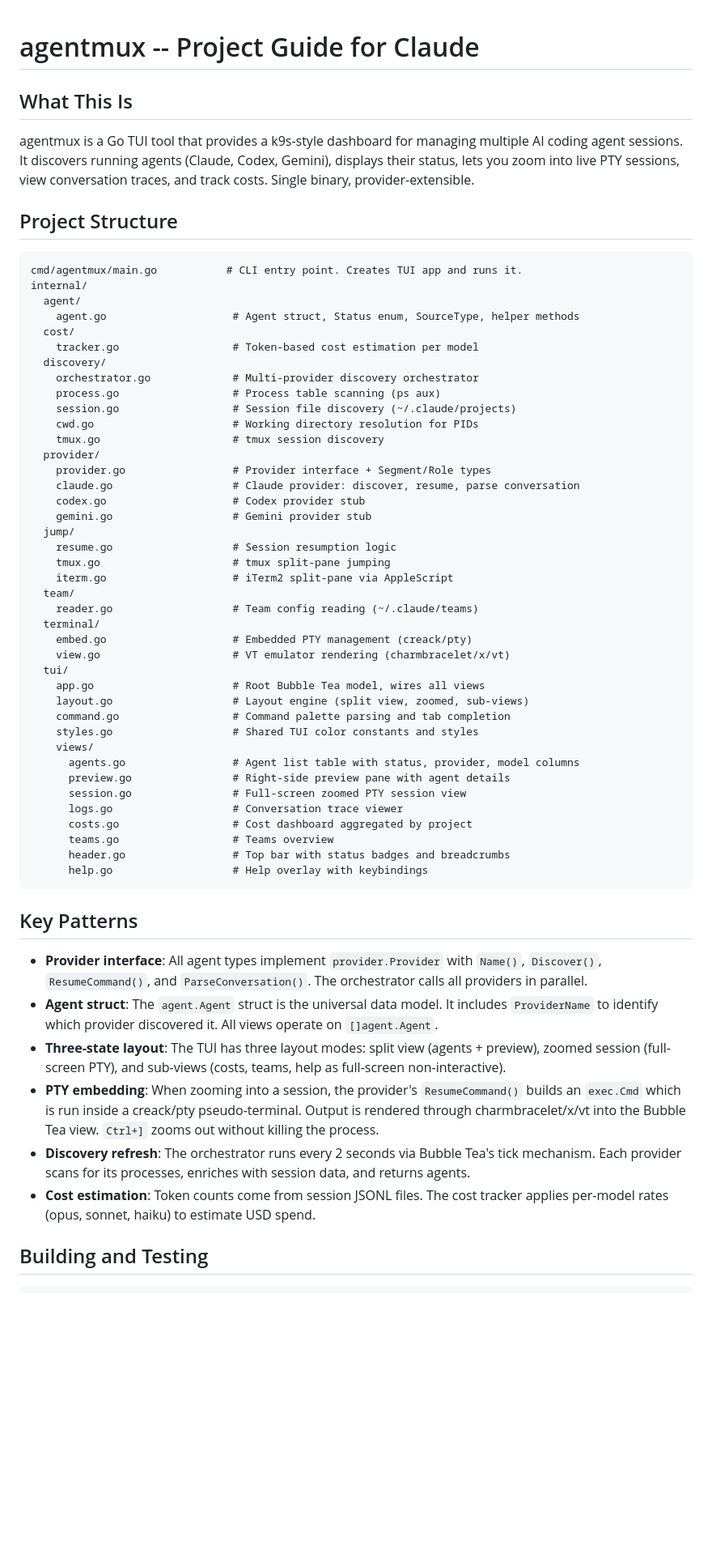
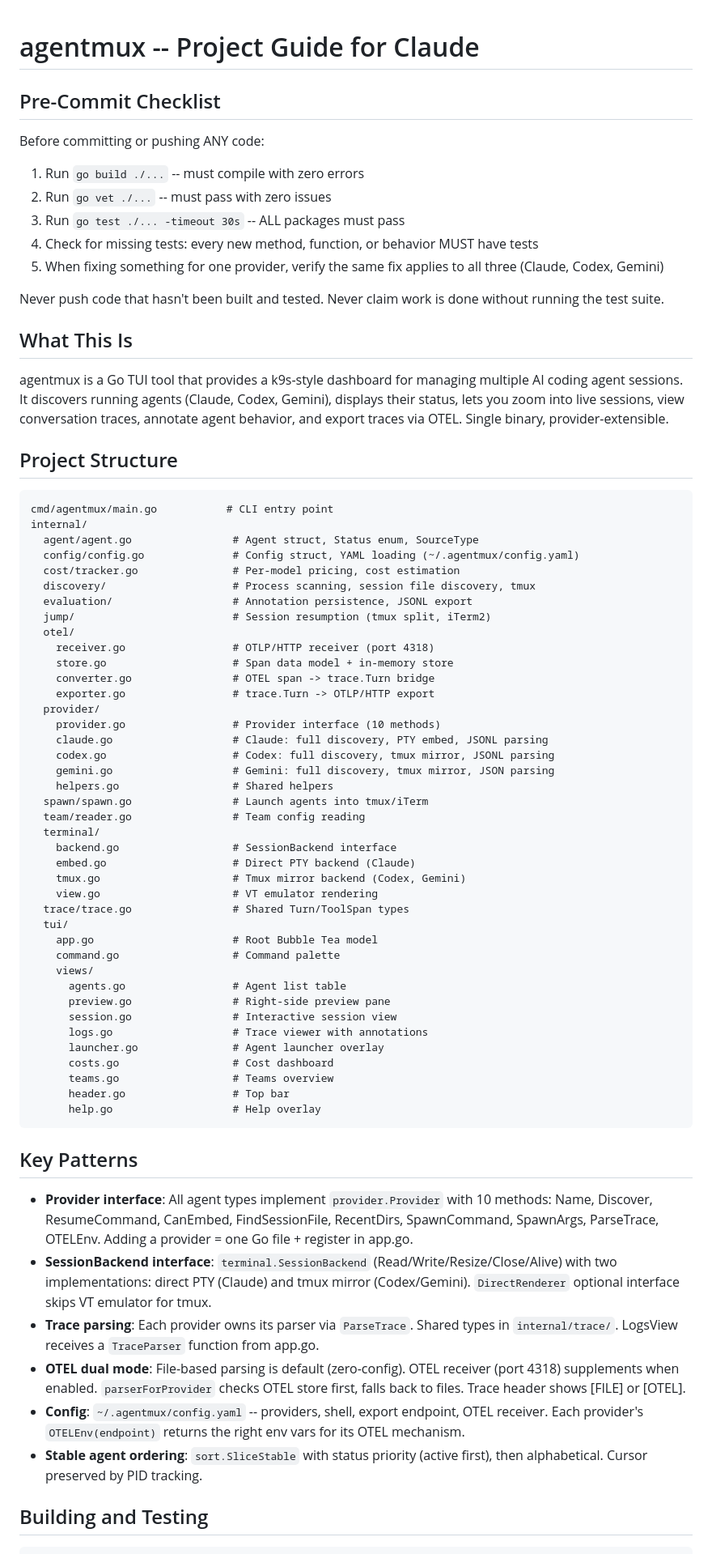
Before and after one commit to zanetworker/aimux, a Markdown page: CLAUDE.md, the part around one of its changes. Shown at 81% size. Rendered like a GitHub page; blank space fills up the shorter version.

Commit message:
docs: update CLAUDE.md with current architecture and pre-commit checklist
- Pre-commit checklist: build, vet, test, check for missing tests,
  verify fixes apply to all providers
- Updated project structure with all current packages (otel, trace,
  config, terminal backends)
- Updated key patterns: SessionBackend, OTEL dual mode, stable ordering
- Updated Provider interface (10 methods)
- Added config reference

Co-Authored-By: Claude Opus 4.6 (1M context) <noreply@anthropic.com>

````diff
--- a/CLAUDE.md
+++ b/CLAUDE.md
@@ -1,62 +1,73 @@
 # agentmux -- Project Guide for Claude
+
+## Pre-Commit Checklist
+
+Before committing or pushing ANY code:
+1. Run `go build ./...` -- must compile with zero errors
+2. Run `go vet ./...` -- must pass with zero issues
+3. Run `go test ./... -timeout 30s` -- ALL packages must pass
+4. Check for missing tests: every new method, function, or behavior MUST have tests
+5. When fixing something for one provider, verify the same fix applies to all three (Claude, Codex, Gemini)
+
+Never push code that hasn't been built and tested. Never claim work is done without running the test suite.
 
 ## What This Is
 
-agentmux is a Go TUI tool that provides a k9s-style dashboard for managing multiple AI coding agent sessions. It discovers running agents (Claude, Codex, Gemini), displays their status, lets you zoom into live PTY sessions, view conversation traces, and track costs. Single binary, provider-extensible.
+agentmux is a Go TUI tool that provides a k9s-style dashboard for managing multiple AI coding agent sessions. It discovers running agents (Claude, Codex, Gemini), displays their status, lets you zoom into live sessions, view conversation traces, annotate agent behavior, and export traces via OTEL. Single binary, provider-extensible.
 
 ## Project Structure
 
 ```
-cmd/agentmux/main.go           # CLI entry point. Creates TUI app and runs it.
+cmd/agentmux/main.go           # CLI entry point
 internal/
-  agent/
-    agent.go                    # Agent struct, Status enum, SourceType, helper methods
-  cost/
-    tracker.go                  # Token-based cost estimation per model
-  discovery/
-    orchestrator.go             # Multi-provider discovery orchestrator
-    process.go                  # Process table scanning (ps aux)
-    session.go                  # Session file discovery (~/.claude/projects)
-    cwd.go                      # Working directory resolution for PIDs
-    tmux.go                     # tmux session discovery
+  agent/agent.go                # Agent struct, Status enum, SourceType
+  config/config.go              # Config struct, YAML loading (~/.agentmux/config.yaml)
+  cost/tracker.go               # Per-model pricing, cost estimation
+  discovery/                    # Process scanning, session file discovery, tmux
+  evaluation/                   # Annotation persistence, JSONL export
+  jump/                         # Session resumption (tmux split, iTerm2)
+  otel/
+    receiver.go                 # OTLP/HTTP receiver (port 4318)
+    store.go                    # Span data model + in-memory store
+    converter.go                # OTEL span -> trace.Turn bridge
+    exporter.go                 # trace.Turn -> OTLP/HTTP export
   provider/
-    provider.go                 # Provider interface + Segment/Role types
-    claude.go                   # Claude provider: discover, resume, parse conversation
-    codex.go                    # Codex provider stub
-    gemini.go                   # Gemini provider stub
-  jump/
-    resume.go                   # Session resumption logic
-    tmux.go                     # tmux split-pane jumping
-    iterm.go                    # iTerm2 split-pane via AppleScript
-  team/
-    reader.go                   # Team config reading (~/.claude/teams)
+    provider.go                 # Provider interface (10 methods)
+    claude.go                   # Claude: full discovery, PTY embed, JSONL parsing
+    codex.go                    # Codex: full discovery, tmux mirror, JSONL parsing
+    gemini.go                   # Gemini: full discovery, tmux mirror, JSON parsing
+    helpers.go                  # Shared helpers
+  spawn/spawn.go                # Launch agents into tmux/iTerm
+  team/reader.go                # Team config reading
   terminal/
-    embed.go                    # Embedded PTY management (creack/pty)
-    view.go                     # VT emulator rendering (charmbracelet/x/vt)
+    backend.go                  # SessionBackend interface
+    embed.go                    # Direct PTY backend (Claude)
+    tmux.go                     # Tmux mirror backend (Codex, Gemini)
+    view.go                     # VT emulator rendering
+  trace/trace.go                # Shared Turn/ToolSpan types
   tui/
-    app.go                      # Root Bubble Tea model, wires all views
-    layout.go                   # Layout engine (split view, zoomed, sub-views)
-    command.go                  # Command palette parsing and tab completion
-    styles.go                   # Shared TUI color constants and styles
+    app.go                      # Root Bubble Tea model
+    command.go                  # Command palette
     views/
-      agents.go                 # Agent list table with status, provider, model columns
-      preview.go                # Right-side preview pane with agent details
-      session.go                # Full-screen zoomed PTY session view
-      logs.go                   # Conversation trace viewer
-      costs.go                  # Cost dashboard aggregated by project
+      agents.go                 # Agent list table
+      preview.go                # Right-side preview pane
+      session.go                # Interactive session view
+      logs.go                   # Trace viewer with annotations
+      launcher.go               # Agent launcher overlay
+      costs.go                  # Cost dashboard
       teams.go                  # Teams overview
-      header.go                 # Top bar with status badges and breadcrumbs
-      help.go                   # Help overlay with keybindings
+      header.go                 # Top bar
+      help.go                   # Help overlay
 ```
 
 ## Key Patterns
 
-- **Provider interface**: All agent types implement `provider.Provider` with `Name()`, `Discover()`, `ResumeCommand()`, and `ParseConversation()`. The orchestrator calls all providers in parallel.
-- **Agent struct**: The `agent.Agent` struct is the universal data model. It includes `ProviderName` to identify which provider discovered it. All views operate on `[]agent.Agent`.
-- **Three-state layout**: The TUI has three layout modes: split view (agents + preview), zoomed session (full-screen PTY), and sub-views (costs, teams, help as full-screen non-interactive).
-- **PTY embedding**: When zooming into a session, the provider's `ResumeCommand()` builds an `exec.Cmd` which is run inside a creack/pty pseudo-terminal. Output is rendered through charmbracelet/x/vt into the Bubble Tea view. `Ctrl+]` zooms out without killing the process.
-- **Discovery refresh**: The orchestrator runs every 2 seconds via Bubble Tea's tick mechanism. Each provider scans for its processes, enriches with session data, and returns agents.
-- **Cost estimation**: Token counts come from session JSONL files. The cost tracker applies per-model rates (opus, sonnet, haiku) to estimate USD spend.
+- **Provider interface**: All agent types implement `provider.Provider` with 10 methods: Name, Discover, ResumeCommand, CanEmbed, FindSessionFile, RecentDirs, SpawnCommand, SpawnArgs, ParseTrace, OTELEnv. Adding a provider = one Go file + register in app.go.
+- **SessionBackend interface**: `terminal.SessionBackend` (Read/Write/Resize/Close/Alive) with two implementations: direct PTY (Claude) and tmux mirror (Codex/Gemini). `DirectRenderer` optional interface skips VT emulator for tmux.
+- **Trace parsing**: Each provider owns its parser via `ParseTrace`. Shared types in `internal/trace/`. LogsView receives a `TraceParser` function from app.go.
+- **OTEL dual mode**: File-based parsing is default (zero-config). OTEL receiver (port 4318) supplements when enabled. `parserForProvider` checks OTEL store first, falls back to files. Trace header shows [FILE] or [OTEL].
+- **Config**: `~/.agentmux/config.yaml` -- providers, shell, export endpoint, OTEL receiver. Each provider's `OTELEnv(endpoint)` returns the right env vars for its OTEL mechanism.
+- **Stable agent ordering**: `sort.SliceStable` with status priority (active first), then alphabetical. Cursor preserved by PID tracking.
 
 ## Building and Testing
 
````
Also changed, not shown: other parts of CLAUDE.md (+25 -8 lines).
